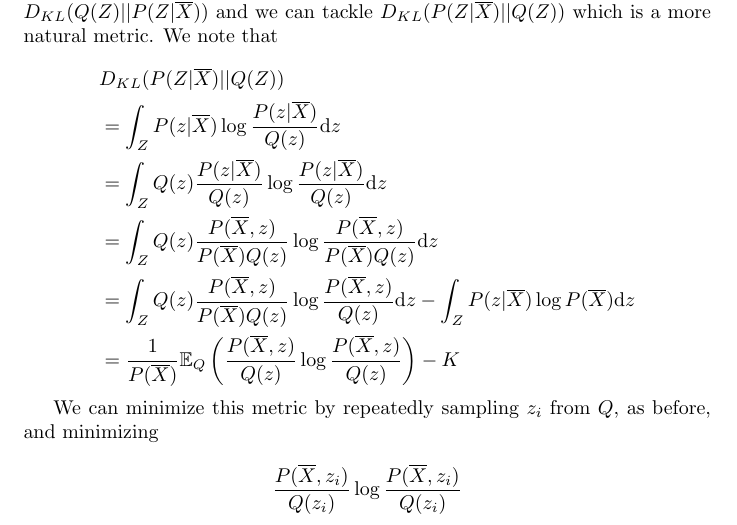
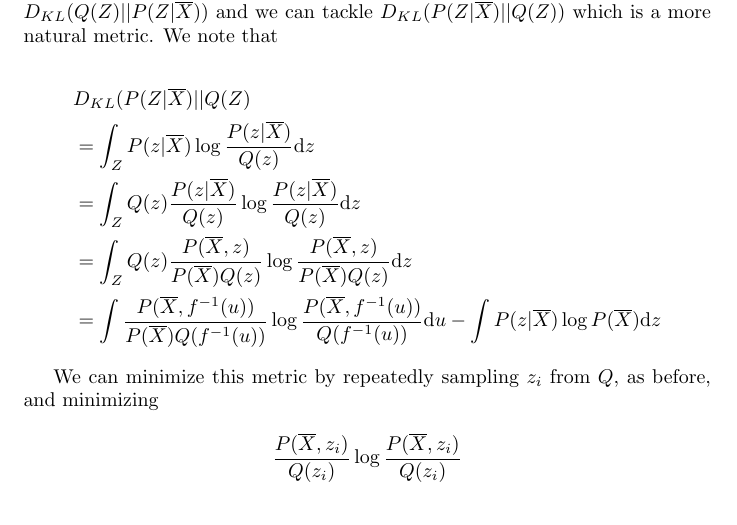
Before and after one commit to murbard/bijective-network, a LaTeX paper (paper.tex): part of page 6 of 7, cut so that both start at the same text. Compiled offline with pdfLaTeX.

Commit message:
fix integrals

```diff
--- a/paper.tex
+++ b/paper.tex
@@ -317,13 +317,16 @@ trick of minimizing \(D_{KL}(Q(Z)||P(Z|\overline{X}))\) and we can tackle
 
 \[
 \begin{aligned}
-  & D_{KL}(P(Z|\overline{X})|| Q(Z)) \\
+  & D_{KL}(P(Z|\overline{X})|| Q(Z) \\
   &= \int_Z P(z|\overline{X}) \log \frac{P(z|\overline{X})}{Q(z)} \mathrm{d}z \\
-  &= \int_Z Q(z) \frac{P(z|\overline{X})}{Q(z)} \log \frac{P(z|\overline{X})}{Q(z)}  \mathrm{d}z \\
-  &= \int_Z Q(z) \frac{P(\overline{X}, z)}{P(\overline{X})Q(z)} \log \frac{P(\overline{X}, z)}{P(\overline{X})Q(z)}  \mathrm{d}z \\
-  &= \int_Z Q(z) \frac{P(\overline{X}, z)}{P(\overline{X})Q(z)} \log \frac{P(\overline{X}, z)}{Q(z)}  \mathrm{d}z
-  - \int_Z P(z|\overline{X}) \log P(\overline{X})  \mathrm{d}z \\
-  &= \frac{1}{P(\overline{X})}\mathbb{E}_{Q} \left( \frac{P(\overline{X}, z)}{Q(z)} \log \frac{P(\overline{X}, z)}{Q(z)}\right) - K
+  &= \int_Z Q(z) \frac{P(z|\overline{X})}{Q(z)}
+  \log \frac{P(z|\overline{X})}{Q(z)}  \mathrm{d}z \\
+  &= \int_Z Q(z) \frac{P(\overline{X}, z)}{P(\overline{X})Q(z)}
+  \log \frac{P(\overline{X}, z)}{P(\overline{X})Q(z)}  \mathrm{d}z \\
+  &= \int\frac{P(\overline{X}, f^{-1}(u))}{
+    P(\overline{X})Q(f^{-1}(u))}
+  \log \frac{P(\overline{X}, f^{-1}(u))}{Q(f^{-1}(u))}  \mathrm{d}u
+  - \int P(z|\overline{X}) \log P(\overline{X})  \mathrm{d}z
 \end{aligned}
 \]
 
```
